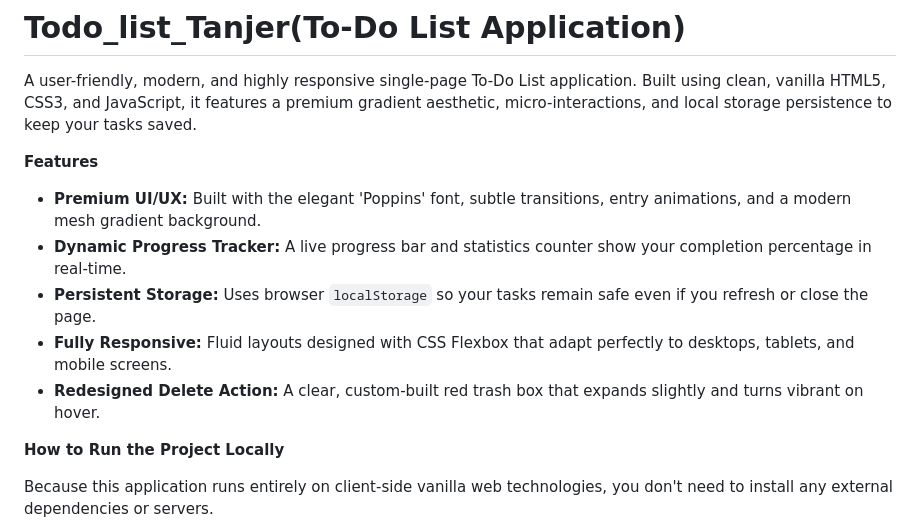
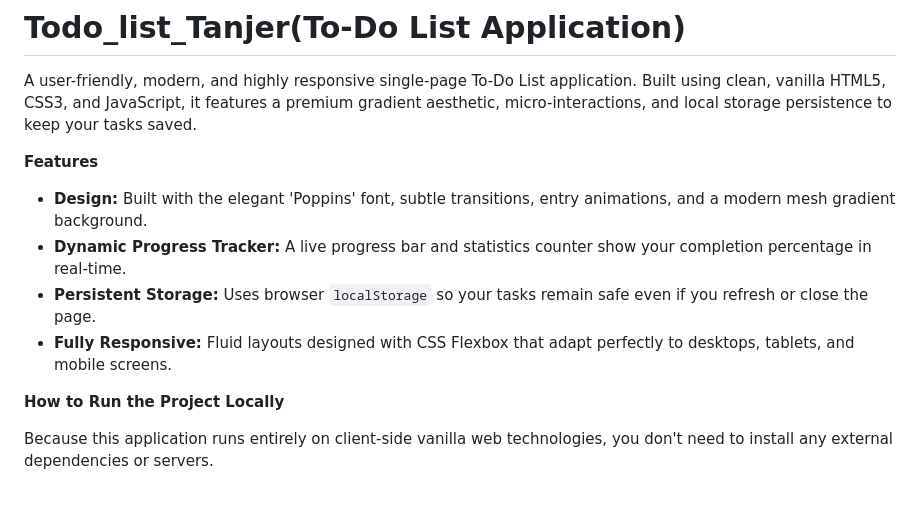
Before and after one commit to josephferdinand104/Todo_list_Tanjer, a Markdown page: README.md, the part around the change. Drawn GitHub-style; blank space fills up the shorter version.

```diff
--- a/README.md
+++ b/README.md
@@ -5,11 +5,10 @@ A user-friendly, modern, and highly responsive single-page To-Do List applicatio
 
 **Features**
 
-* **Premium UI/UX:** Built with the elegant 'Poppins' font, subtle transitions, entry animations, and a modern mesh gradient background.
+* **Design:** Built with the elegant 'Poppins' font, subtle transitions, entry animations, and a modern mesh gradient background.
 * **Dynamic Progress Tracker:** A live progress bar and statistics counter show your completion percentage in real-time.
 * **Persistent Storage:** Uses browser `localStorage` so your tasks remain safe even if you refresh or close the page.
 * **Fully Responsive:** Fluid layouts designed with CSS Flexbox that adapt perfectly to desktops, tablets, and mobile screens.
-* **Redesigned Delete Action:** A clear, custom-built red trash box that expands slightly and turns vibrant on hover.
 
 
 **How to Run the Project Locally**
```
